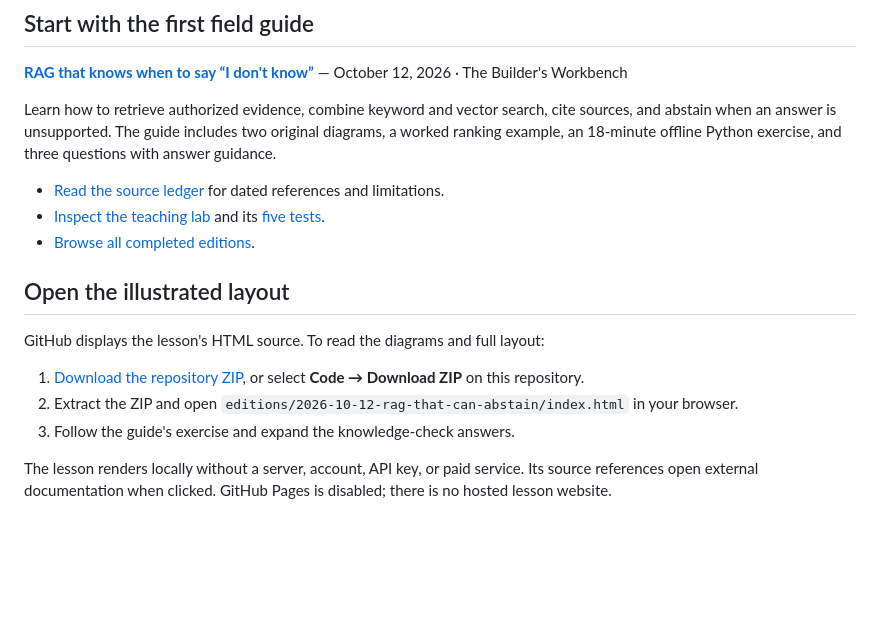
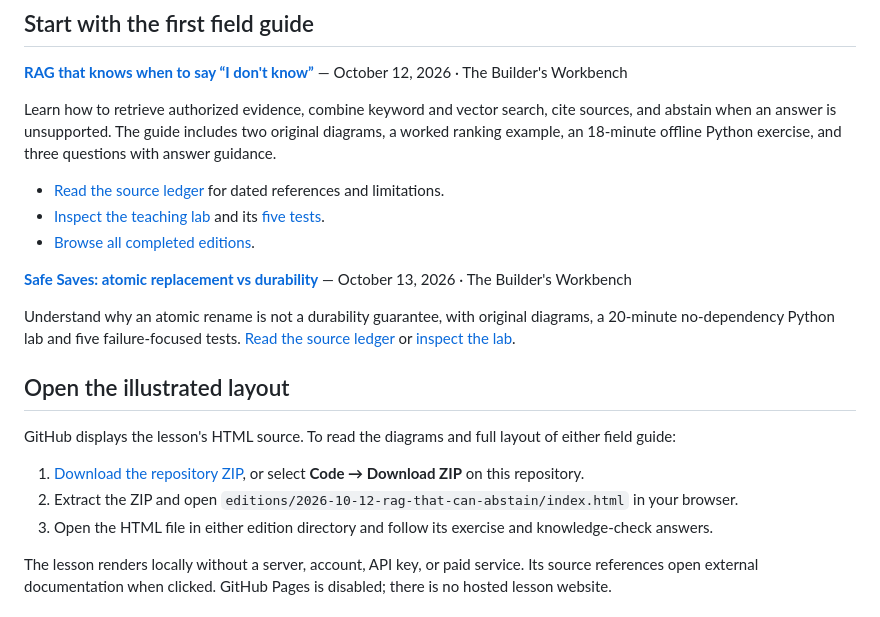
Before and after one commit to udhawan97/learnings-via-graphics, a Markdown page: README.md, the part around the change. GitHub-like rendering; blank space fills up the shorter version.

Commit message:
docs: make the second illustrated field guide discoverable

```diff
--- a/README.md
+++ b/README.md
@@ -14,13 +14,17 @@ Learn how to retrieve authorized evidence, combine keyword and vector search, ci
 - [Inspect the teaching lab](editions/2026-10-12-rag-that-can-abstain/offline_rag_lab.py) and its [five tests](editions/2026-10-12-rag-that-can-abstain/test_offline_rag_lab.py).
 - [Browse all completed editions](archive.md).
 
+**[Safe Saves: atomic replacement vs durability](editions/2026-10-13-safe-saves/index.html)** — October 13, 2026 · The Builder's Workbench
+
+Understand why an atomic rename is not a durability guarantee, with original diagrams, a 20-minute no-dependency Python lab and five failure-focused tests. [Read the source ledger](editions/2026-10-13-safe-saves/sources.md) or [inspect the lab](editions/2026-10-13-safe-saves/save_lab.py).
+
 ## Open the illustrated layout
 
-GitHub displays the lesson's HTML source. To read the diagrams and full layout:
+GitHub displays the lesson's HTML source. To read the diagrams and full layout of either field guide:
 
 1. [Download the repository ZIP](https://github.com/udhawan97/learnings-via-graphics/archive/refs/heads/main.zip), or select **Code → Download ZIP** on this repository.
 2. Extract the ZIP and open `editions/2026-10-12-rag-that-can-abstain/index.html` in your browser.
-3. Follow the guide's exercise and expand the knowledge-check answers.
+3. Open the HTML file in either edition directory and follow its exercise and knowledge-check answers.
 
 The lesson renders locally without a server, account, API key, or paid service. Its source references open external documentation when clicked. GitHub Pages is disabled; there is no hosted lesson website.
 
```
